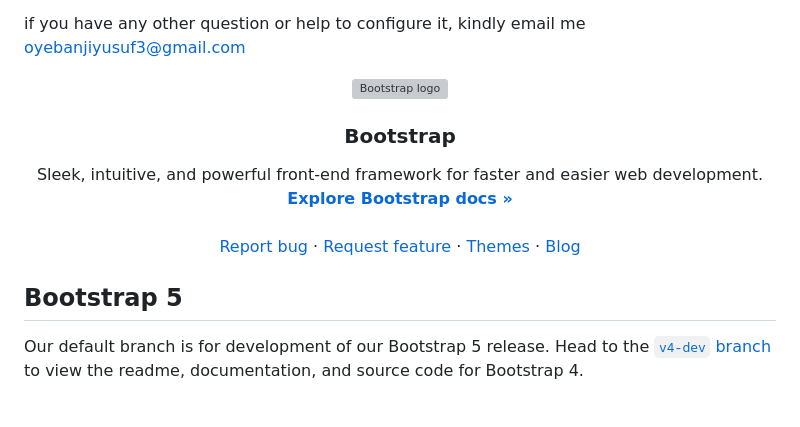
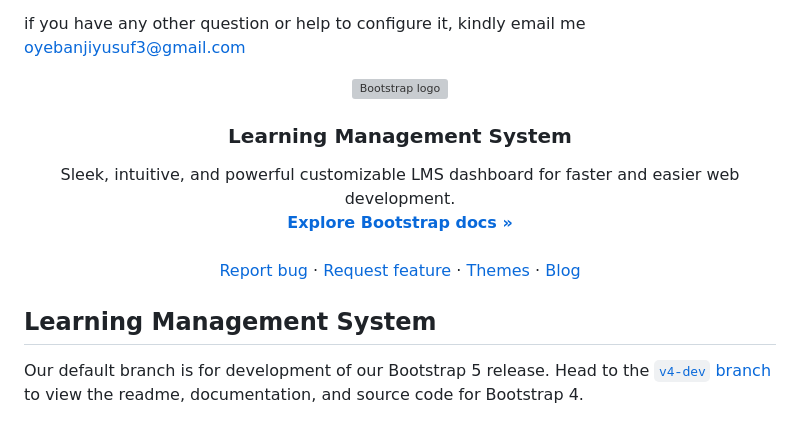
Before and after one commit to oyebanjiyusuf3/e-learning, a Markdown page: README.md, the part around one of its changes. Rendered like a GitHub page; grey boxes are pictures that could not be loaded.

```diff
--- a/README.md
+++ b/README.md
@@ -23,10 +23,10 @@
   </a>
 </p>
 
-<h3 align="center">Bootstrap</h3>
+<h3 align="center">Learning Management System</h3>
 
 <p align="center">
-  Sleek, intuitive, and powerful front-end framework for faster and easier web development.
+  Sleek, intuitive, and powerful customizable LMS dashboard for faster and easier web development.
   <br>
   <a href="https://getbootstrap.com/docs/5.3/"><strong>Explore Bootstrap docs »</strong></a>
   <br>
@@ -41,7 +41,7 @@
 </p>
 
 
-## Bootstrap 5
+## Learning Management System
 
 Our default branch is for development of our Bootstrap 5 release. Head to the [`v4-dev` branch](https://github.com/twbs/bootstrap/tree/v4-dev) to view the readme, documentation, and source code for Bootstrap 4.
 
```
Also changed, not shown: other parts of README.md (+1 -1 lines).
